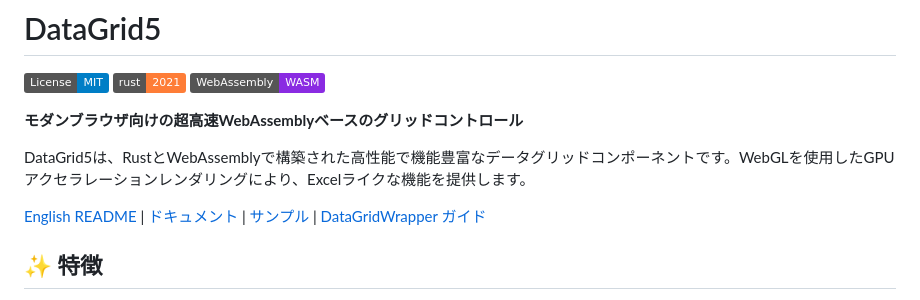
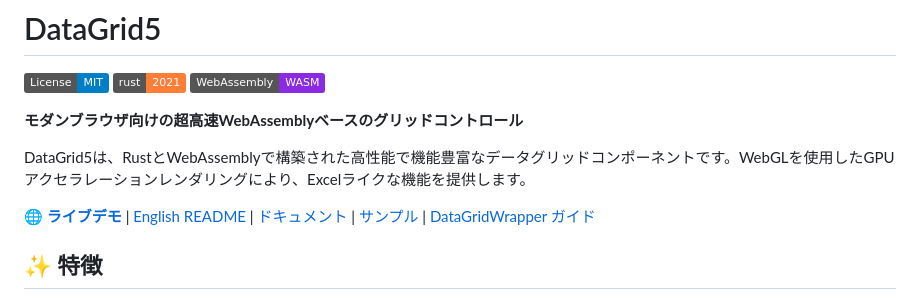
Before and after one commit to oga5/datagrid5, a Markdown page: README.ja.md, the part around the change. GitHub-like rendering; badges without logos.

```diff
--- a/README.ja.md
+++ b/README.ja.md
@@ -8,7 +8,7 @@
 
 DataGrid5は、RustとWebAssemblyで構築された高性能で機能豊富なデータグリッドコンポーネントです。WebGLを使用したGPUアクセラレーションレンダリングにより、Excelライクな機能を提供します。
 
-[English README](./README.md) | [ドキュメント](./docs/) | [サンプル](./examples/) | [DataGridWrapper ガイド](./www/README.md)
+🌐 **[ライブデモ](https://oga5.github.io/datagrid5/)** | [English README](./README.md) | [ドキュメント](./docs/) | [サンプル](./examples/) | [DataGridWrapper ガイド](./www/README.md)
 
 ## ✨ 特徴
 
```
Also changed, not shown: README.md (+1 -1 lines).
